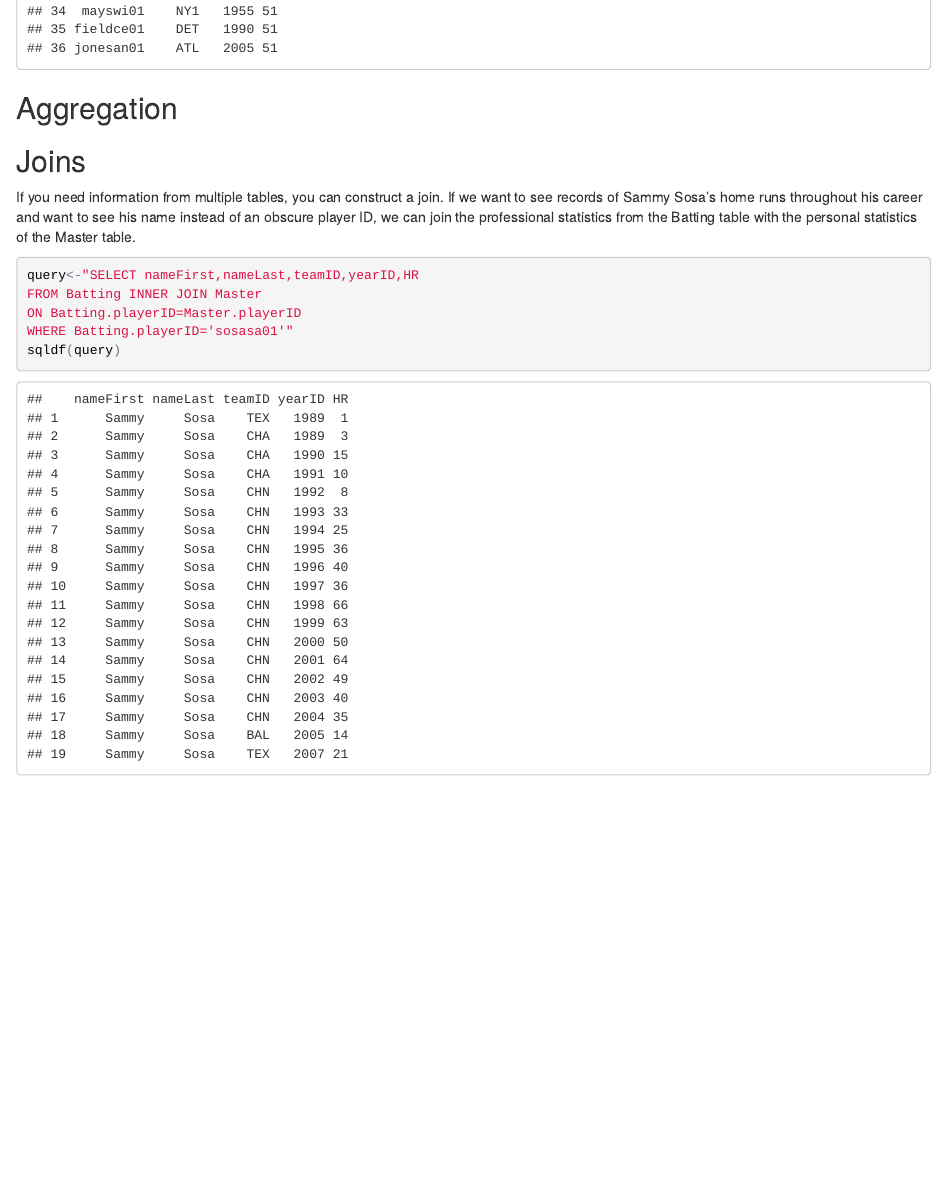
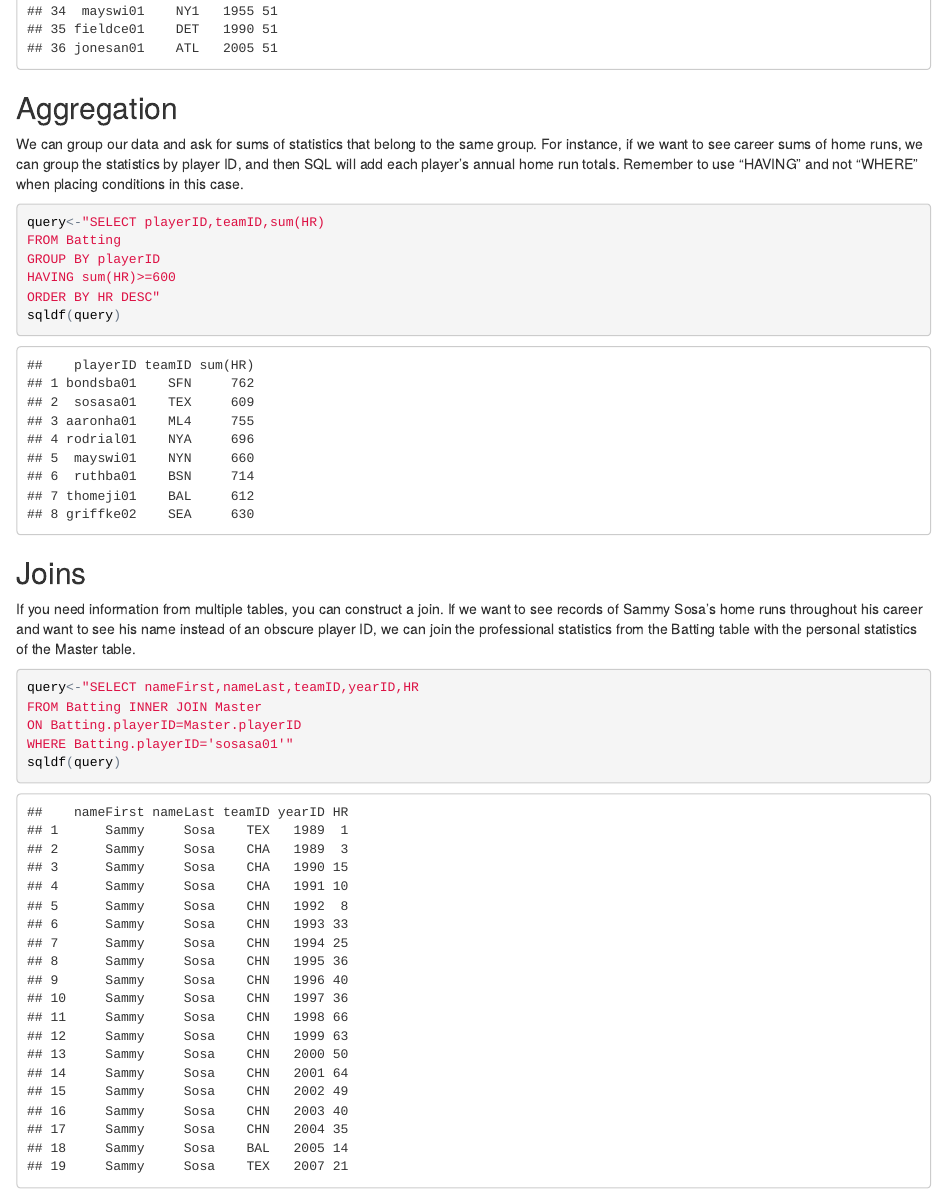
Before and after one commit to rebcavee/Website, an R Markdown document (index.Rmd): the page in a window 1100 px wide, from 2100 px down. The pictures show the output file index.html that the author committed with the source, opened offline.

Commit message:
Aggregation

````diff
--- a/index.Rmd
+++ b/index.Rmd
@@ -45,7 +45,16 @@ sqldf(query)
 
 ## Aggregation
 
+We can group our data and ask for sums of statistics that belong to the same group. For instance, if we want to see career sums of home runs, we can group the statistics by player ID, and then SQL will add each player's annual home run totals. Remember to use "HAVING" and not "WHERE" when placing conditions in this case.
 
+```{r}
+query<-"SELECT playerID,teamID,sum(HR)
+FROM Batting
+GROUP BY playerID
+HAVING sum(HR)>=600
+ORDER BY HR DESC"
+sqldf(query)
+```
 
 
 ## Joins
````
Also changed, not shown: index.html.
